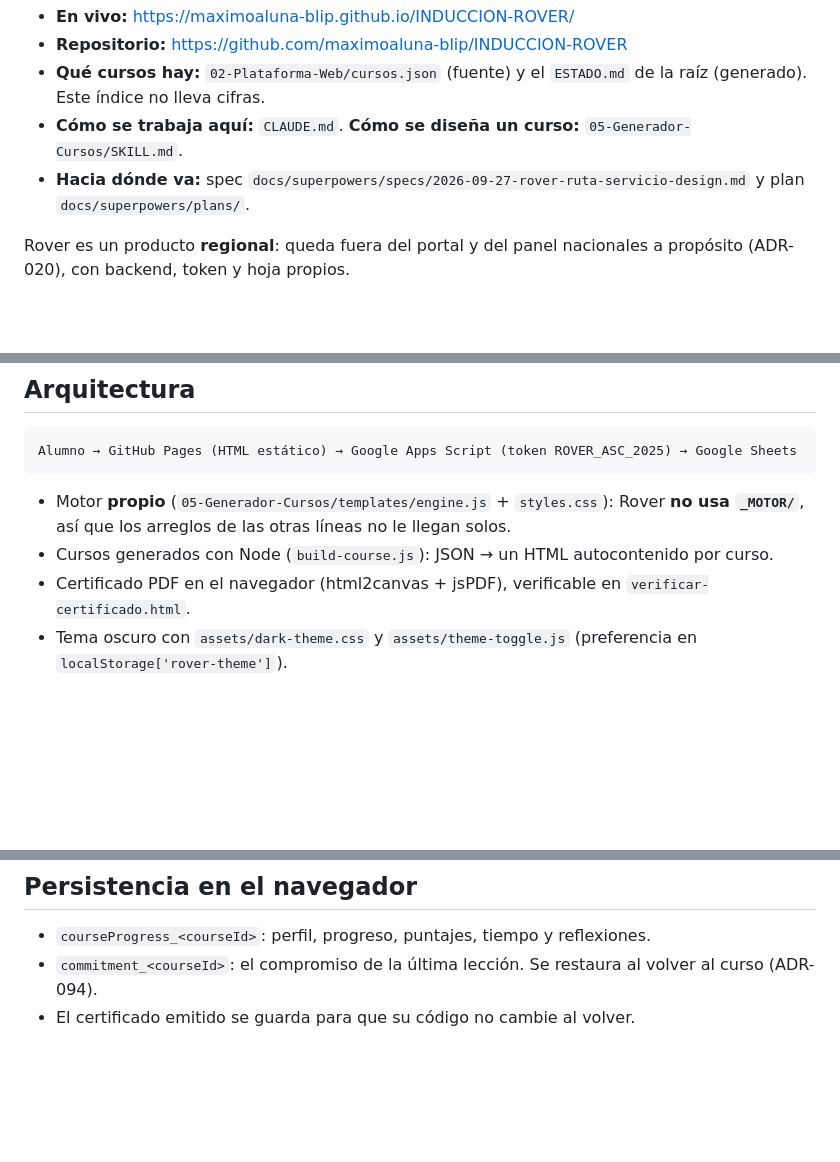
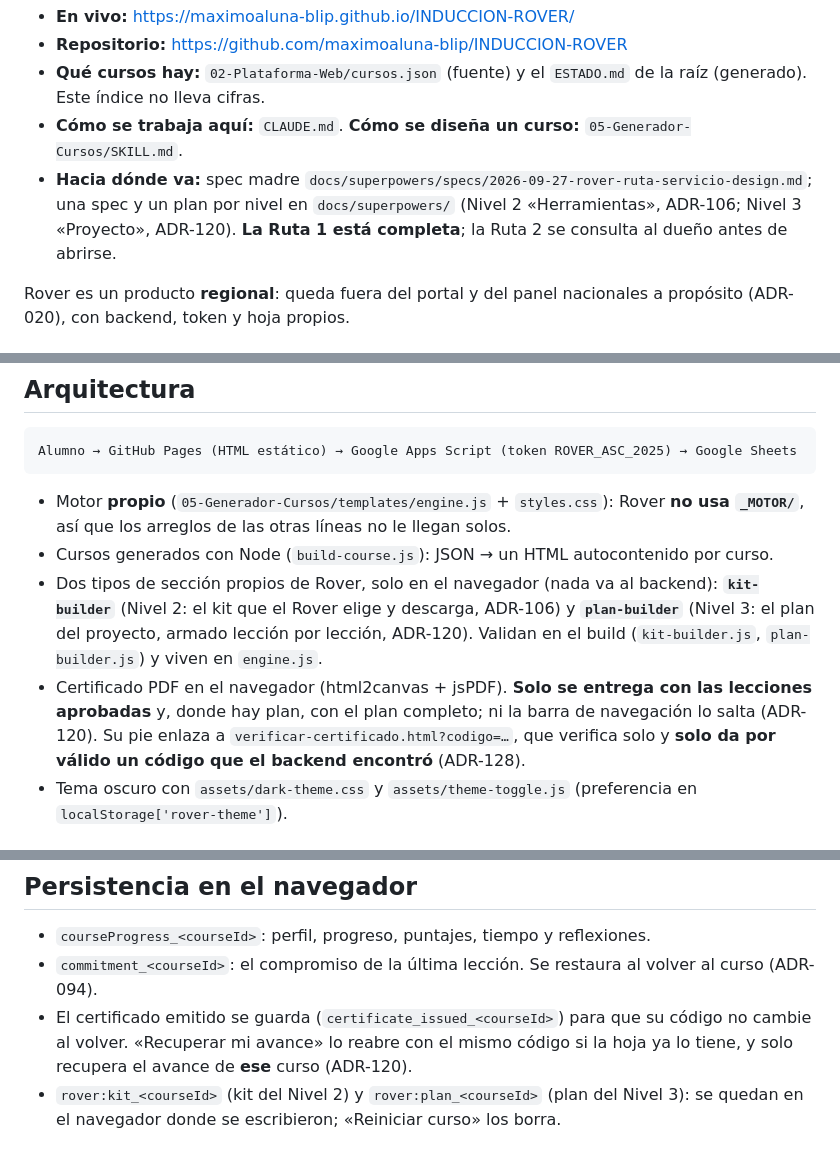
Before and after one commit to maximoaluna-blip/INDUCCION-ROVER, a Markdown page: INDICE-PROYECTO.md, 3 parts joined by grey strips. Drawn GitHub-style; blank space fills up the shorter version.

Commit message:
docs(rover): índice al día (kit, plan, candado del certificado, verificación) y plan del Nivel 3 completado
Co-Authored-By: Claude Opus 5.5 <noreply@anthropic.com>

```diff
--- a/INDICE-PROYECTO.md
+++ b/INDICE-PROYECTO.md
@@ -6,7 +6,7 @@ Asociación Scouts de Colombia · **Regional Valle del Cauca**. Formación gratu
 - **Repositorio:** https://github.com/maximoaluna-blip/INDUCCION-ROVER
 - **Qué cursos hay:** `02-Plataforma-Web/cursos.json` (fuente) y el `ESTADO.md` de la raíz (generado). Este índice no lleva cifras.
 - **Cómo se trabaja aquí:** `CLAUDE.md`. **Cómo se diseña un curso:** `05-Generador-Cursos/SKILL.md`.
-- **Hacia dónde va:** spec `docs/superpowers/specs/2026-09-27-rover-ruta-servicio-design.md` y plan `docs/superpowers/plans/`.
+- **Hacia dónde va:** spec madre `docs/superpowers/specs/2026-09-27-rover-ruta-servicio-design.md`; una spec y un plan por nivel en `docs/superpowers/` (Nivel 2 «Herramientas», ADR-106; Nivel 3 «Proyecto», ADR-120). **La Ruta 1 está completa**; la Ruta 2 se consulta al dueño antes de abrirse.
 
 Rover es un producto **regional**: queda fuera del portal y del panel nacionales a propósito (ADR-020), con backend, token y hoja propios.
 
@@ -26,7 +26,8 @@ Alumno → GitHub Pages (HTML estático) → Google Apps Script (token ROVER_ASC
 
 - Motor **propio** (`05-Generador-Cursos/templates/engine.js` + `styles.css`): Rover **no usa `_MOTOR/`**, así que los arreglos de las otras líneas no le llegan solos.
 - Cursos generados con Node (`build-course.js`): JSON → un HTML autocontenido por curso.
-- Certificado PDF en el navegador (html2canvas + jsPDF), verificable en `verificar-certificado.html`.
+- Dos tipos de sección propios de Rover, solo en el navegador (nada va al backend): **`kit-builder`** (Nivel 2: el kit que el Rover elige y descarga, ADR-106) y **`plan-builder`** (Nivel 3: el plan del proyecto, armado lección por lección, ADR-120). Validan en el build (`kit-builder.js`, `plan-builder.js`) y viven en `engine.js`.
+- Certificado PDF en el navegador (html2canvas + jsPDF). **Solo se entrega con las lecciones aprobadas** y, donde hay plan, con el plan completo; ni la barra de navegación lo salta (ADR-120). Su pie enlaza a `verificar-certificado.html?codigo=…`, que verifica solo y **solo da por válido un código que el backend encontró** (ADR-128).
 - Tema oscuro con `assets/dark-theme.css` y `assets/theme-toggle.js` (preferencia en `localStorage['rover-theme']`).
 
 ## Carpetas
@@ -77,4 +78,5 @@ Suite: ver `PRUEBAS-E2E/README.md` (por defecto mira **producción**; antes de p
 
 - `courseProgress_<courseId>`: perfil, progreso, puntajes, tiempo y reflexiones.
 - `commitment_<courseId>`: el compromiso de la última lección. Se restaura al volver al curso (ADR-094).
-- El certificado emitido se guarda para que su código no cambie al volver.
+- El certificado emitido se guarda (`certificate_issued_<courseId>`) para que su código no cambie al volver. «Recuperar mi avance» lo reabre con el mismo código si la hoja ya lo tiene, y solo recupera el avance de **ese** curso (ADR-120).
+- `rover:kit_<courseId>` (kit del Nivel 2) y `rover:plan_<courseId>` (plan del Nivel 3): se quedan en el navegador donde se escribieron; «Reiniciar curso» los borra.
```
Also changed, not shown: 1 other file.
